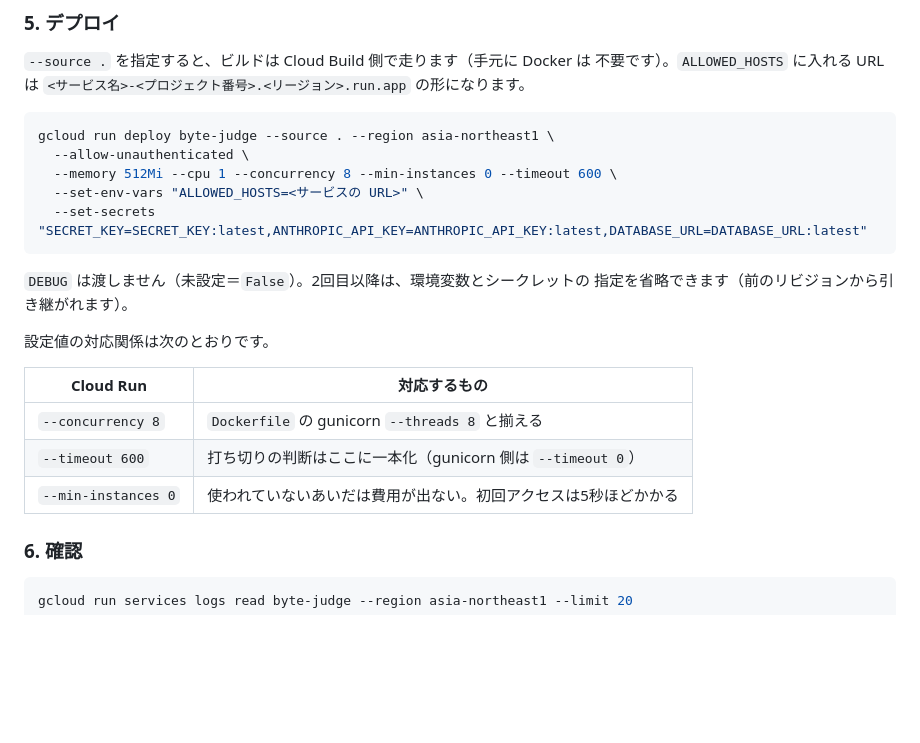
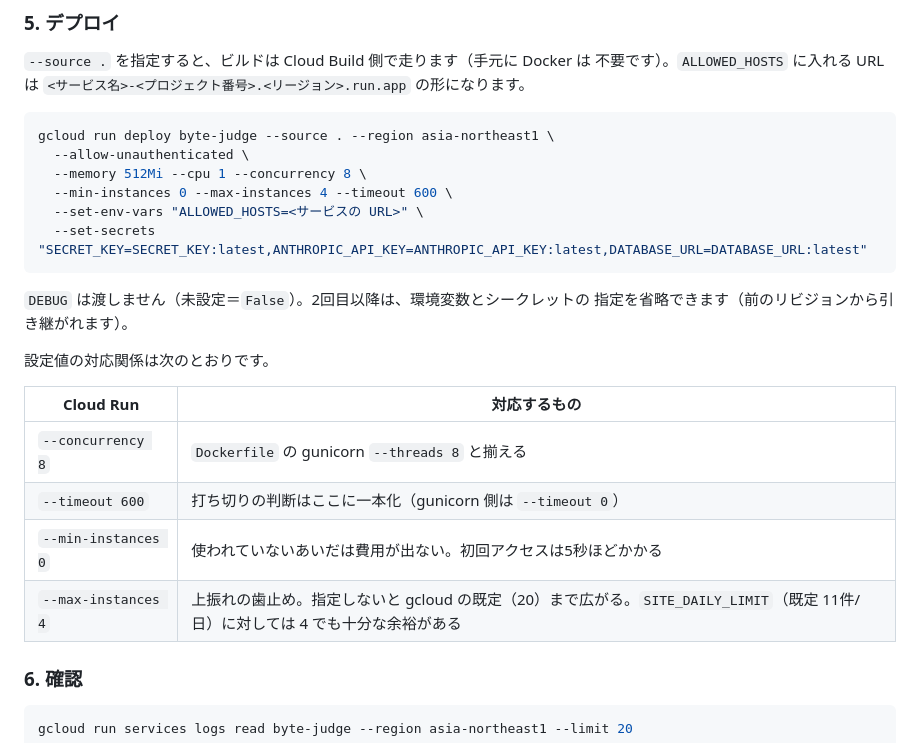
Before and after one commit to Friendly-Wisteria/byte-judge, a Markdown page: README.md, the part around the change. Rendered like a GitHub page; blank space fills up the shorter version.

Commit message:
docs: デプロイ手順に --max-instances を加える
最大インスタンス数を指定していなかったため、gcloud の既定（20）のままに
なっていた。判定は1件あたり最長で数分かかるので、同時8リクエスト × 20
インスタンス = 160 並列まで広がりうる。SITE_DAILY_LIMIT が 11件/日である
以上この幅は過剰なので、4 に絞る（稼働中のサービスへは反映済み）。

支出の歯止めとしては、予算アラート（通知のみ）より直接的に効く。経緯は #44。

Co-Authored-By: Claude Opus 5 <noreply@anthropic.com>

````diff
--- a/README.md
+++ b/README.md
@@ -429,7 +429,8 @@ DATABASE_URL='<直接接続用の文字列>' uv run python manage.py migrate
 ```bash
 gcloud run deploy byte-judge --source . --region asia-northeast1 \
   --allow-unauthenticated \
-  --memory 512Mi --cpu 1 --concurrency 8 --min-instances 0 --timeout 600 \
+  --memory 512Mi --cpu 1 --concurrency 8 \
+  --min-instances 0 --max-instances 4 --timeout 600 \
   --set-env-vars "ALLOWED_HOSTS=<サービスの URL>" \
   --set-secrets "SECRET_KEY=SECRET_KEY:latest,ANTHROPIC_API_KEY=ANTHROPIC_API_KEY:latest,DATABASE_URL=DATABASE_URL:latest"
 ```
@@ -444,6 +445,7 @@ gcloud run deploy byte-judge --source . --region asia-northeast1 \
 | `--concurrency 8` | `Dockerfile` の gunicorn `--threads 8` と揃える |
 | `--timeout 600` | 打ち切りの判断はここに一本化（gunicorn 側は `--timeout 0`） |
 | `--min-instances 0` | 使われていないあいだは費用が出ない。初回アクセスは5秒ほどかかる |
+| `--max-instances 4` | 上振れの歯止め。指定しないと gcloud の既定（20）まで広がる。`SITE_DAILY_LIMIT`（既定 11件/日）に対しては 4 でも十分な余裕がある |
 
 ### 6. 確認
 
````
